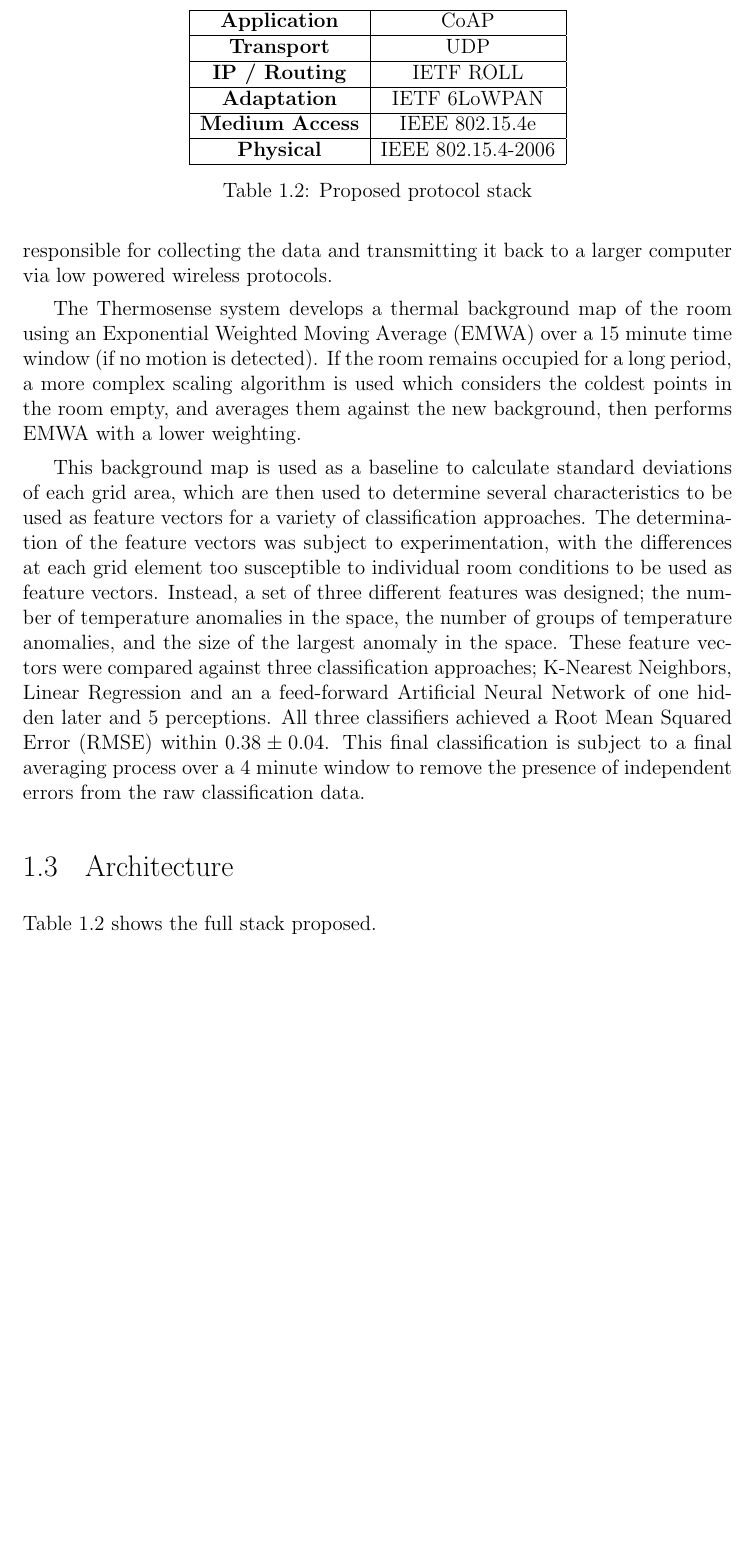
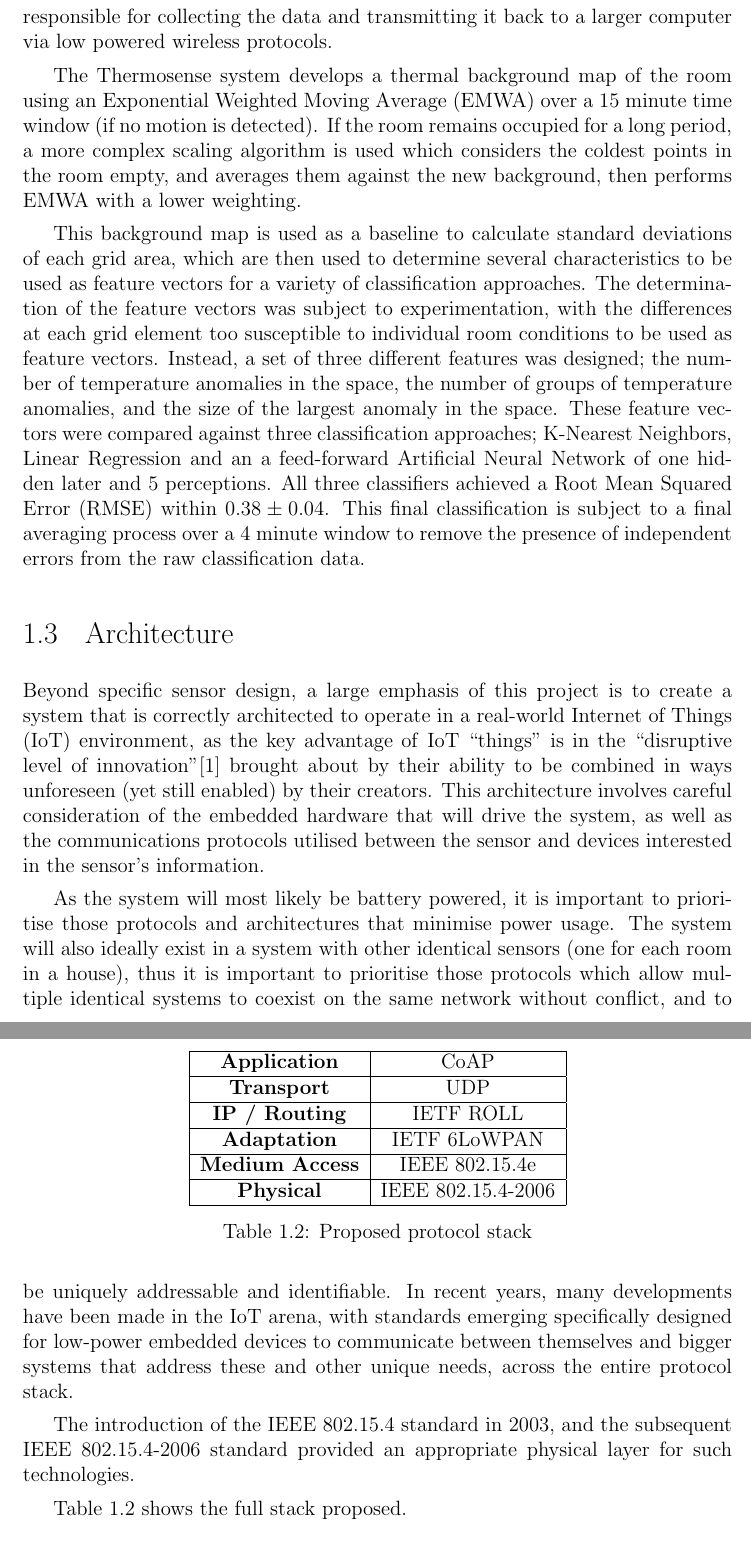
Before and after one commit to atyndall/countir, a LaTeX thesis (litreview/litreview.tex): part of page 9 of 12 before the commit and two parts of pages 9 and 10 of 12 after it, the two joined at a grey line, cut so that both start at the same text, the shorter picture padded with empty space. Compiled offline with pdfLaTeX.

Commit message:
Beginnings of architecture

```diff
--- a/litreview/litreview.tex
+++ b/litreview/litreview.tex
@@ -162,6 +162,11 @@ This background map is used as a baseline to calculate standard deviations of ea
 
 \section{Architecture}
 \label{sec:litreview:architecture}
+Beyond specific sensor design, a large emphasis of this project is to create a system that is correctly architected to operate in a real-world \iot environment, as the key advantage of \iot ``things'' is in the ``disruptive level of innovation''\cite{atzori2010internet} brought about by their ability to be combined in ways unforeseen (yet still enabled) by their creators. This architecture involves careful consideration of the embedded hardware that will drive the system, as well as the communications protocols utilised between the sensor and devices interested in the sensor's information.
+
+As the system will most likely be battery powered, it is important to prioritise those protocols and architectures that minimise power usage. The system will also ideally exist in a system with other identical sensors (one for each room in a house), thus it is important to prioritise those protocols which allow multiple identical systems to coexist on the same network without conflict, and to be uniquely addressable and identifiable. In recent years, many developments have been made in the \iot arena, with standards emerging specifically designed for low-power embedded devices to communicate between themselves and bigger systems that address these and other unique needs, across the entire protocol stack.
+
+The introduction of the IEEE \lwifi standard in 2003, and the subsequent IEEE \lphy standard provided an appropriate physical layer for such technologies.
 
 \Fref{tab:litreview:protostack} shows the full stack proposed.
 
```
